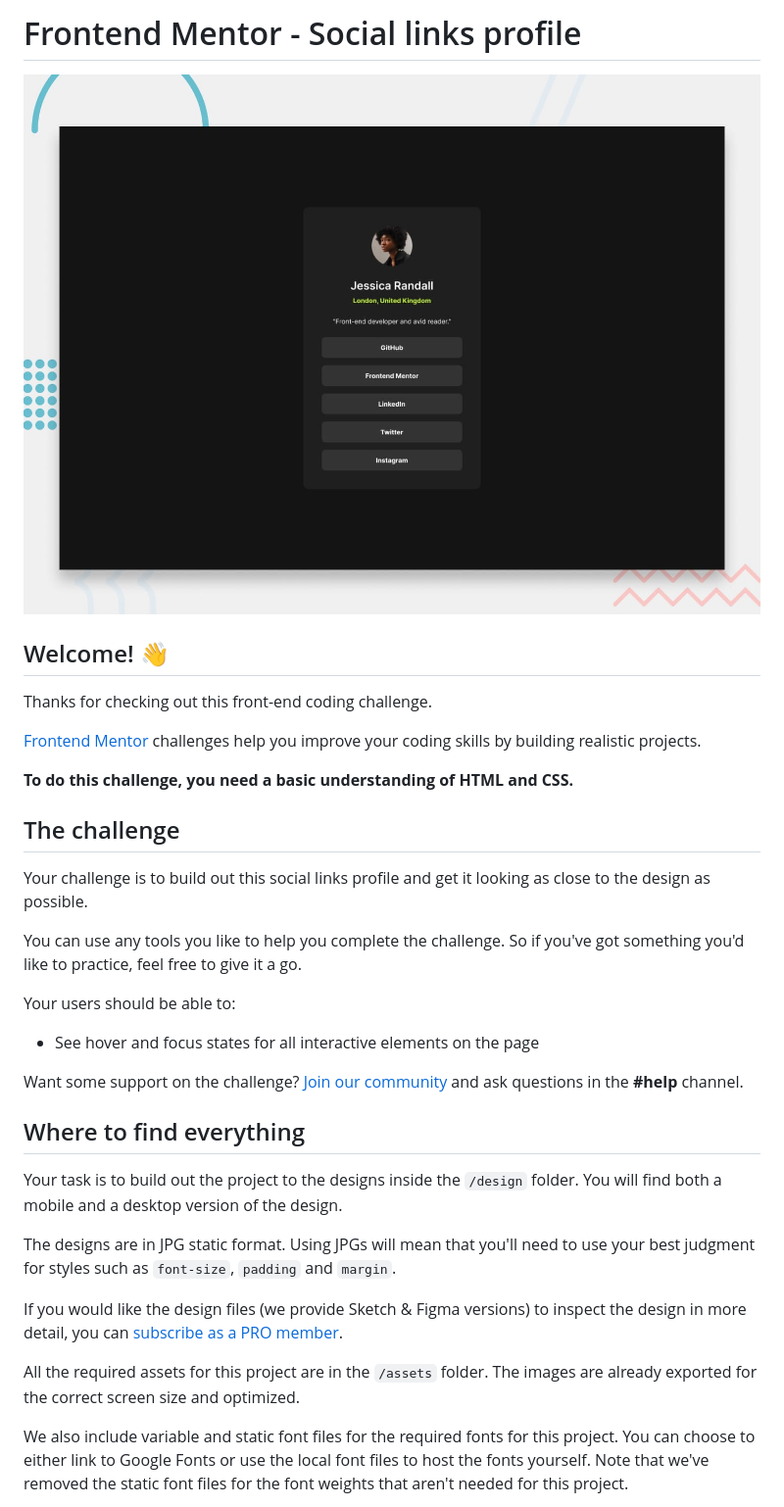
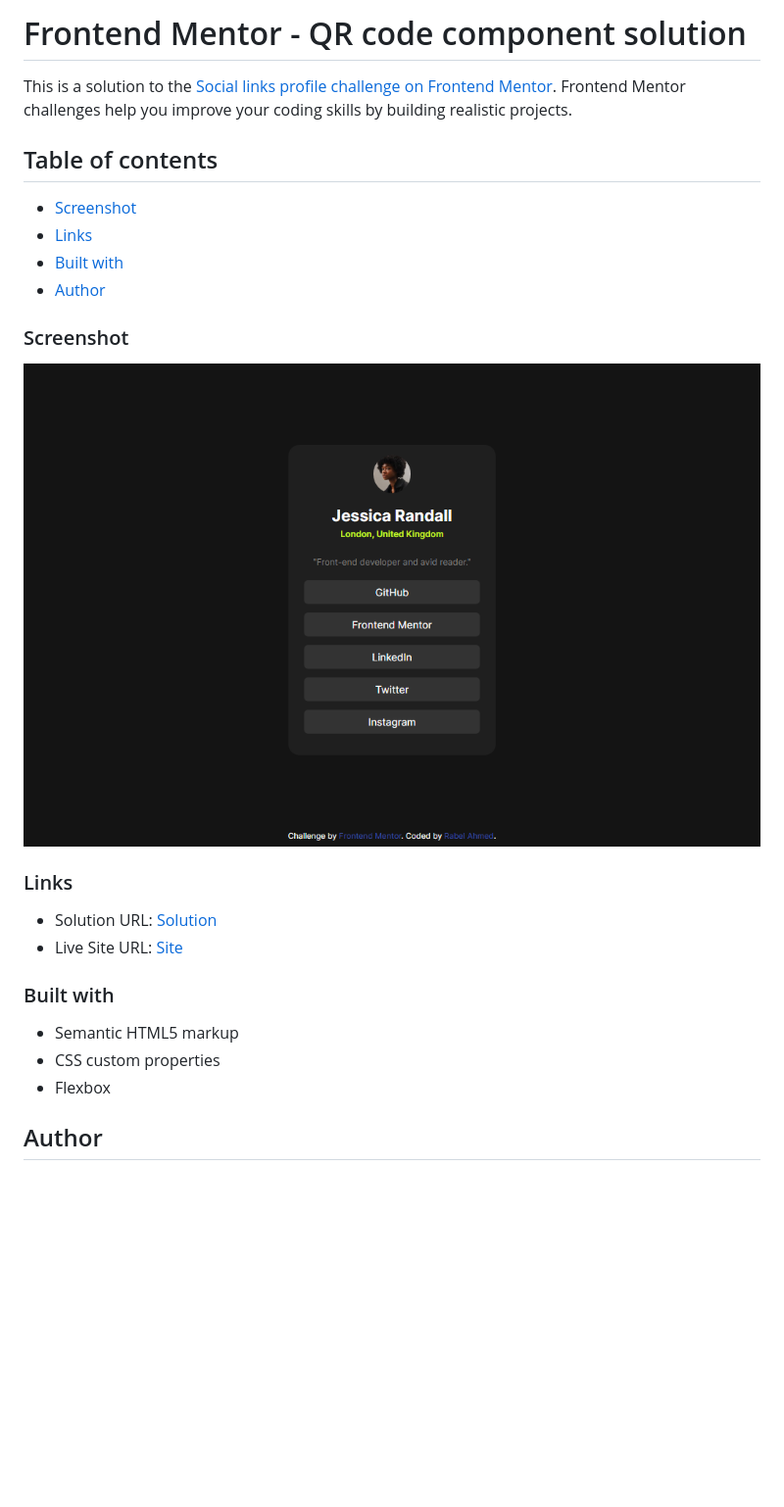
Before and after one commit to Rabelahmed/social-links-profile-main, a Markdown page: README.md, the part around the change printed below. Shown: that part at 98% size. Drawn GitHub-style; pictures changed too: assets/images/FireShot Capture 004 - Frontend Mentor - Social links profile - 127.0.0.1.png (added); blank space fills up the shorter version.

Commit message:
updated readme ,styles and added screenshot of site

```diff
--- a/README.md
+++ b/README.md
@@ -1,36 +1,28 @@
-# Frontend Mentor - Social links profile
+# Frontend Mentor - QR code component solution
 
-![Design preview for the Social links profile coding challenge](./preview.jpg)
+This is a solution to the [Social links profile challenge on Frontend Mentor](https://www.frontendmentor.io/challenges/social-links-profile-UG32l9m6dQ). Frontend Mentor challenges help you improve your coding skills by building realistic projects.
 
-## Welcome! 👋
+## Table of contents
+  - [Screenshot](#screenshot)
+  - [Links](#links)
+  - [Built with](#built-with)
+  - [Author](#author)
 
-Thanks for checking out this front-end coding challenge.
+### Screenshot
 
-[Frontend Mentor](https://www.frontendmentor.io) challenges help you improve your coding skills by building realistic projects.
+![Screenshot](./assets/images/FireShot%20Capture%20004%20-%20Frontend%20Mentor%20-%20Social%20links%20profile%20-%20127.0.0.1.png)
 
-**To do this challenge, you need a basic understanding of HTML and CSS.**
 
-## The challenge
+### Links
 
-Your challenge is to build out this social links profile and get it looking as close to the design as possible.
+- Solution URL: [Solution]()
+- Live Site URL: [Site]()
 
-You can use any tools you like to help you complete the challenge. So if you've got something you'd like to practice, feel free to give it a go.
+### Built with
 
-Your users should be able to:
+- Semantic HTML5 markup
+- CSS custom properties
+- Flexbox
 
-- See hover and focus states for all interactive elements on the page
+## Author
 
-Want some support on the challenge? [Join our community](https://www.frontendmentor.io/community) and ask questions in the **#help** channel.
-
-## Where to find everything
-
-Your task is to build out the project to the designs inside the `/design` folder. You will find both a mobile and a desktop version of the design.
-
-The designs are in JPG static format. Using JPGs will mean that you'll need to use your best judgment for styles such as `font-size`, `padding` and `margin`.
-
-If you would like the design files (we provide Sketch & Figma versions) to inspect the design in more detail, you can [subscribe as a PRO member](https://www.frontendmentor.io/pro).
-
-All the required assets for this project are in the `/assets` folder. The images are already exported for the correct screen size and optimized.
-
-We also include variable and static font files for the required fonts for this project. You can choose to either link to Google Fonts or use the local font files to host the fonts yourself. Note that we've removed the static font files for the font weights that aren't needed for this project.
-
```
Also changed, not shown: other parts of README.md (+1 -57 lines), 1 other file.
